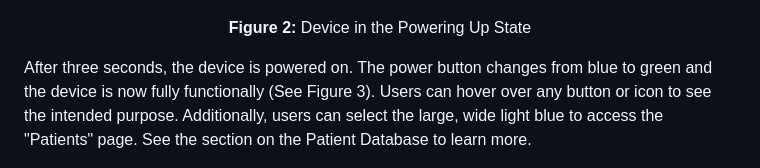
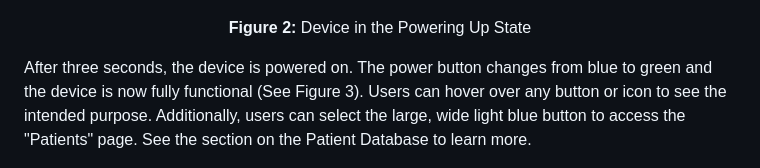
Before and after one commit to zmarg1/team8gui, a Markdown page: README.md, the part around the change. Rendered like a GitHub page.

```diff
--- a/README.md
+++ b/README.md
@@ -20,7 +20,7 @@ Clicking the Power Button turns the device power on. The device takes three seco
 ![alt text](./img/homePagePoweringUp.png)
 <p align="center"><b>Figure 2:</b> Device in the Powering Up State</p>
 
-After three seconds, the device is powered on. The power button changes from blue to green and the device is now fully functionally (See Figure 3). Users can hover over any button or icon to see the intended purpose. Additionally, users can select the large, wide light blue to access the "Patients" page. See the section on the Patient Database to learn more.
+After three seconds, the device is powered on. The power button changes from blue to green and the device is now fully functional (See Figure 3). Users can hover over any button or icon to see the intended purpose. Additionally, users can select the large, wide light blue button to access the "Patients" page. See the section on the Patient Database to learn more.
 
 ![alt text](./img/homePageOn.png)
 <p align="center"><b>Figure 3:</b> Device in Power On State</p>
```
